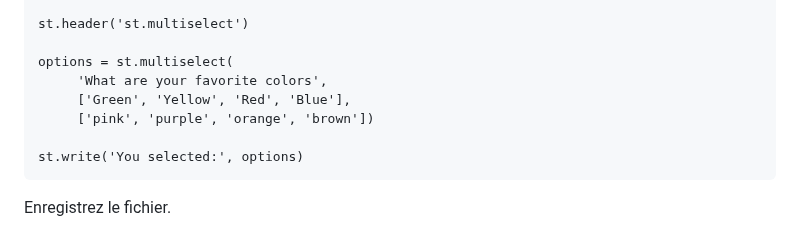
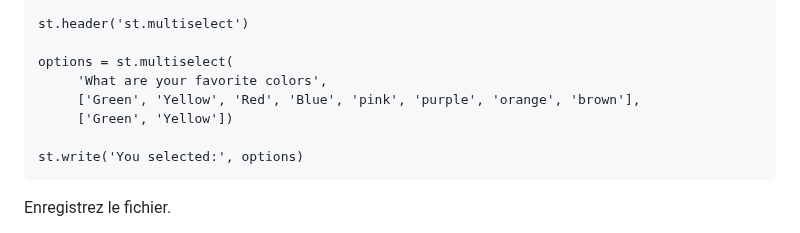
Before and after one commit to atifrani/mgt_opl_env_dev, a Markdown page: STREAMLIT.md, the part around the change. Rendered like a GitHub page.

````diff
--- a/STREAMLIT.md
+++ b/STREAMLIT.md
@@ -379,8 +379,8 @@ st.header('st.multiselect')
 
 options = st.multiselect(
      'What are your favorite colors',
-     ['Green', 'Yellow', 'Red', 'Blue'],
-     ['pink', 'purple', 'orange', 'brown'])
+     ['Green', 'Yellow', 'Red', 'Blue', 'pink', 'purple', 'orange', 'brown'],
+     ['Green', 'Yellow'])
 
 st.write('You selected:', options)
 ```
````
